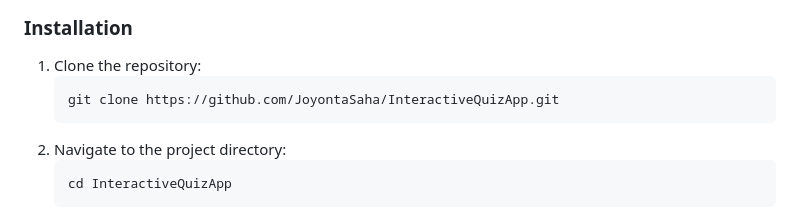
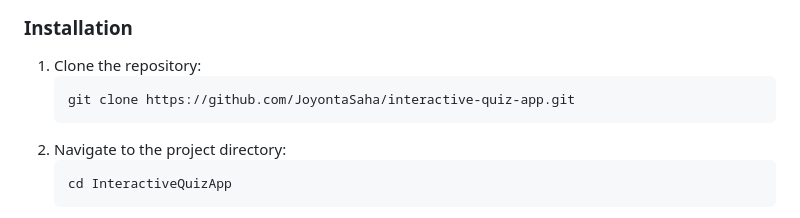
Before and after one commit to JoyontaSaha/interactive-quiz-app, a Markdown page: README.md, the part around the change. Drawn GitHub-style.

````diff
--- a/README.md
+++ b/README.md
@@ -17,7 +17,7 @@ This project is an interactive quiz application that allows users to upload or p
 ### Installation
 1. Clone the repository:
    ```bash
-   git clone https://github.com/JoyontaSaha/InteractiveQuizApp.git
+   git clone https://github.com/JoyontaSaha/interactive-quiz-app.git
    ```
 2. Navigate to the project directory:
    ```bash
````
